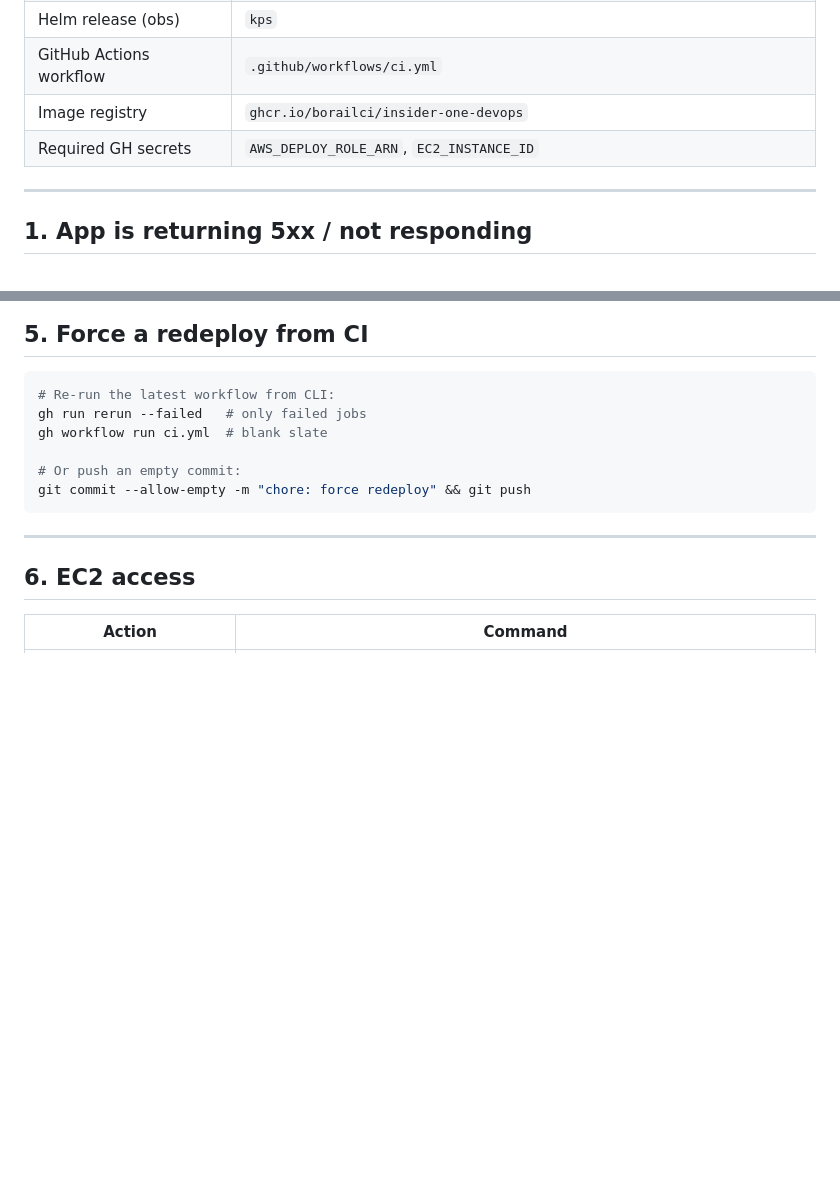
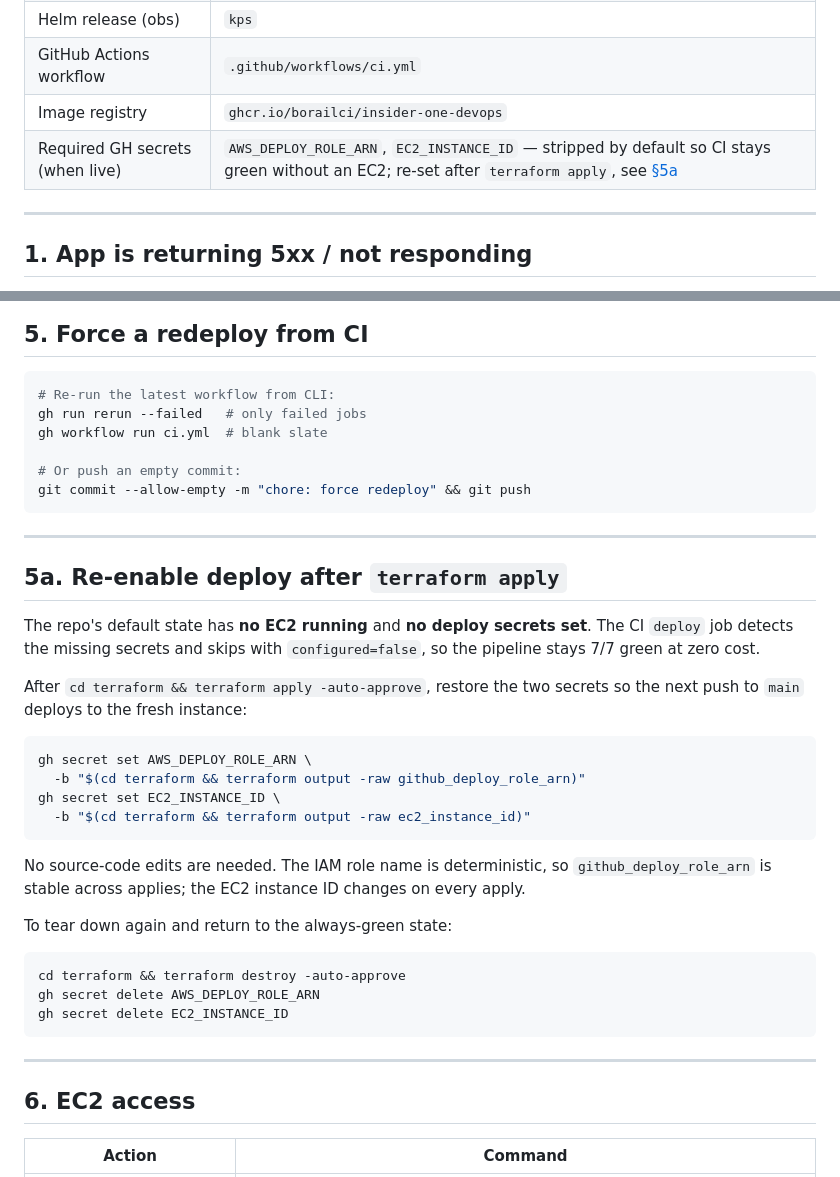
Before and after one commit to borailci/insider-one-devops, a Markdown page: RUNBOOK.md, 2 parts joined by grey strips. Rendered like a GitHub page; blank space fills up the shorter version.

Commit message:
docs(runbook): explain how to re-enable deploy after terraform apply
Repo default state has no EC2 and no deploy secrets, so CI deploy job
skips and the pipeline stays green at zero cost. Document the two-command
re-enable path (gh secret set from terraform output) and the teardown
counterpart, plus update the quick-reference row.

Co-Authored-By: Claude Opus 4.7 <noreply@anthropic.com>

````diff
--- a/RUNBOOK.md
+++ b/RUNBOOK.md
@@ -19,7 +19,7 @@ Traceability: FR-31, AC-35. Covers restart, logs, rollback, EC2 access, alerts.
 | Helm release (obs) | `kps` |
 | GitHub Actions workflow | `.github/workflows/ci.yml` |
 | Image registry | `ghcr.io/borailci/insider-one-devops` |
-| Required GH secrets | `AWS_DEPLOY_ROLE_ARN`, `EC2_INSTANCE_ID` |
+| Required GH secrets (when live) | `AWS_DEPLOY_ROLE_ARN`, `EC2_INSTANCE_ID` — stripped by default so CI stays green without an EC2; re-set after `terraform apply`, see [§5a](#5a-re-enable-deploy-after-terraform-apply) |
 
 ---
 
@@ -139,6 +139,31 @@ gh workflow run ci.yml  # blank slate
 
 # Or push an empty commit:
 git commit --allow-empty -m "chore: force redeploy" && git push
+```
+
+---
+
+## 5a. Re-enable deploy after `terraform apply`
+
+The repo's default state has **no EC2 running** and **no deploy secrets set**. The CI `deploy` job detects the missing secrets and skips with `configured=false`, so the pipeline stays 7/7 green at zero cost.
+
+After `cd terraform && terraform apply -auto-approve`, restore the two secrets so the next push to `main` deploys to the fresh instance:
+
+```sh
+gh secret set AWS_DEPLOY_ROLE_ARN \
+  -b "$(cd terraform && terraform output -raw github_deploy_role_arn)"
+gh secret set EC2_INSTANCE_ID \
+  -b "$(cd terraform && terraform output -raw ec2_instance_id)"
+```
+
+No source-code edits are needed. The IAM role name is deterministic, so `github_deploy_role_arn` is stable across applies; the EC2 instance ID changes on every apply.
+
+To tear down again and return to the always-green state:
+
+```sh
+cd terraform && terraform destroy -auto-approve
+gh secret delete AWS_DEPLOY_ROLE_ARN
+gh secret delete EC2_INSTANCE_ID
 ```
 
 ---
````
